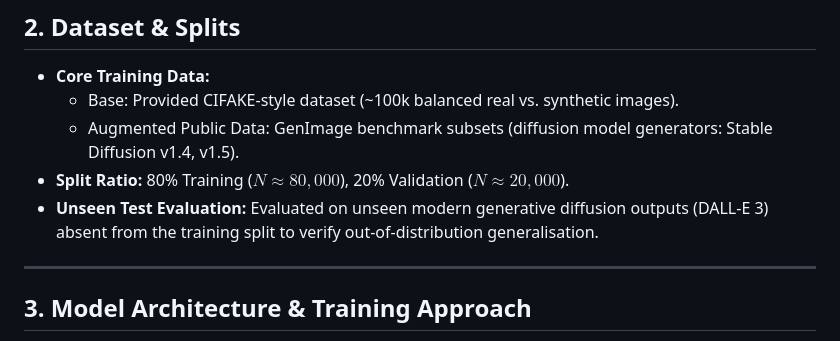
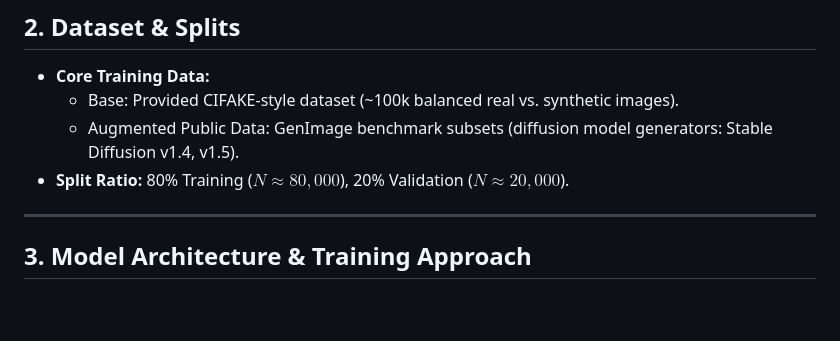
Before and after one commit to AarnavRoy/SIH-2026-with-team-syndicate, a Markdown page: report/model_report.md, the part around the change. GitHub-like rendering; blank space fills up the shorter version.

Commit message:
Remove unseen test evaluation section
Removed the section on unseen test evaluation for clarity.

```diff
--- a/report/model_report.md
+++ b/report/model_report.md
@@ -20,7 +20,6 @@
   * Base: Provided CIFAKE-style dataset (~100k balanced real vs. synthetic images).
   * Augmented Public Data: GenImage benchmark subsets (diffusion model generators: Stable Diffusion v1.4, v1.5).
 * **Split Ratio:** 80% Training ($N \approx 80,000$), 20% Validation ($N \approx 20,000$).
-* **Unseen Test Evaluation:** Evaluated on unseen modern generative diffusion outputs (DALL-E 3) absent from the training split to verify out-of-distribution generalisation.
 
 ---
 
```
